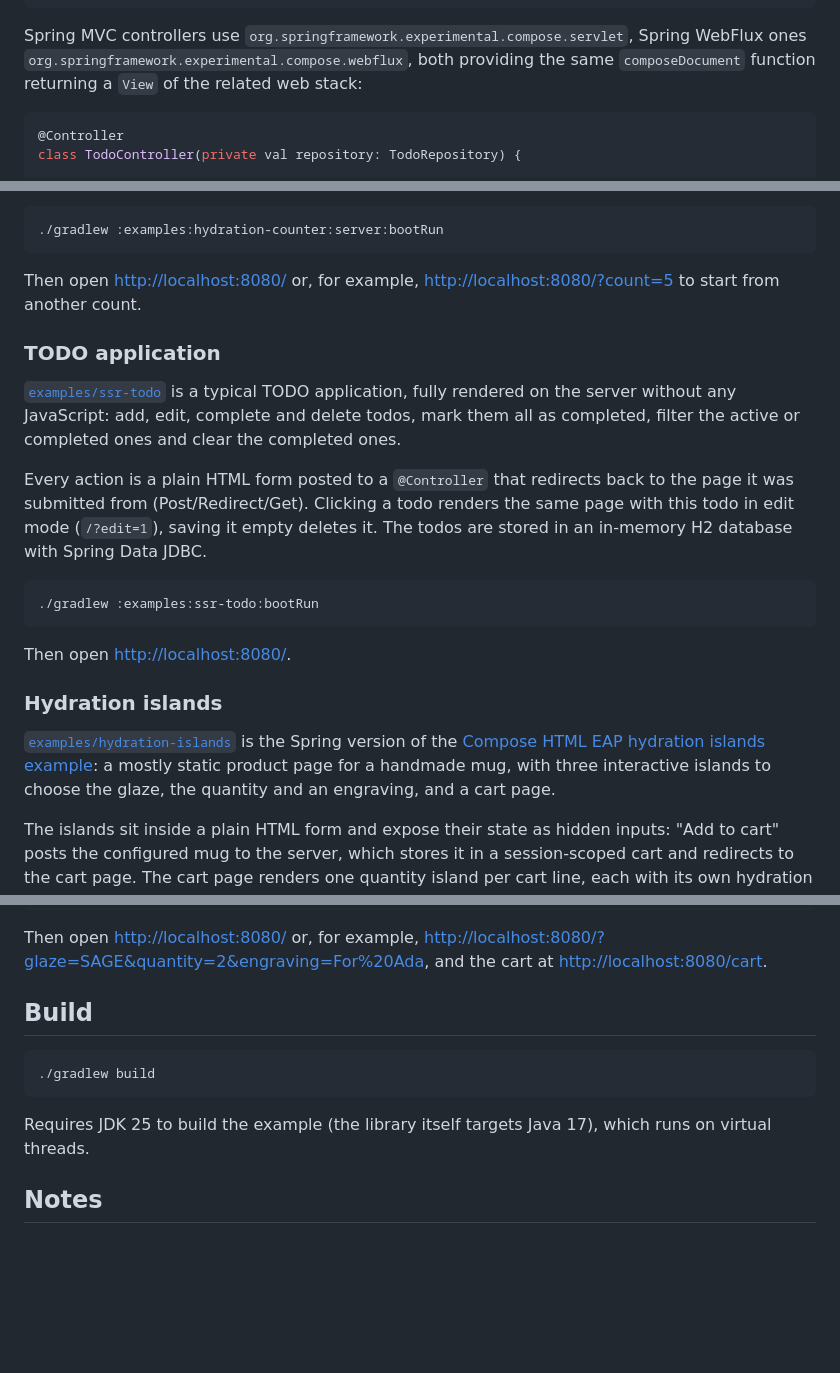
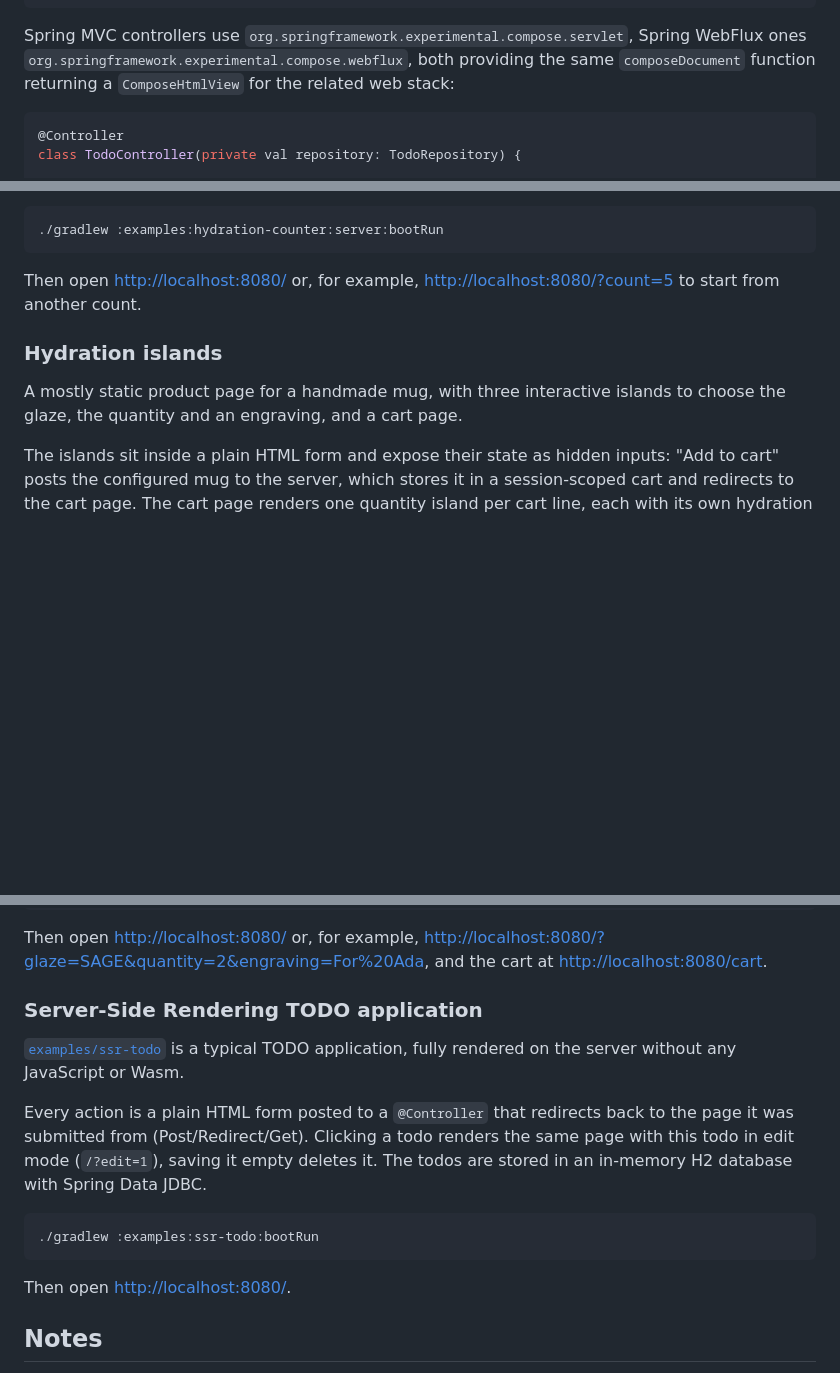
Before and after one commit to sdeleuze/spring-compose-html, a Markdown page: README.md, 3 parts joined by grey strips. Drawn GitHub-style; blank space fills up the shorter version.

````diff
--- a/README.md
+++ b/README.md
@@ -50,7 +64,7 @@ fun TodoItem(todo: Todo) {
 
 Spring MVC controllers use `org.springframework.experimental.compose.servlet`, Spring WebFlux ones
 `org.springframework.experimental.compose.webflux`, both providing the same `composeDocument` function
-returning a `View` of the related web stack:
+returning a `ComposeHtmlView` for the related web stack:
 
 ```kotlin
 @Controller
@@ -113,28 +111,9 @@ a counter rendered on the server, and a button incrementing it once the browser
 Then open <http://localhost:8080/> or, for example, <http://localhost:8080/?count=5> to start
 from another count.
 
-### TODO application
-
-[`examples/ssr-todo`](examples/ssr-todo) is a typical TODO application, fully rendered on the server
-without any JavaScript: add, edit, complete and delete todos, mark them all as completed, filter the
-active or completed ones and clear the completed ones.
-
-Every action is a plain HTML form posted to a `@Controller` that redirects back to the page it was
-submitted from (Post/Redirect/Get). Clicking a todo renders the same page with this todo in edit
-mode (`/?edit=1`), saving it empty deletes it. The todos are stored in an in-memory H2 database
-with Spring Data JDBC.
-
-```shell
-./gradlew :examples:ssr-todo:bootRun
-```
-
-Then open <http://localhost:8080/>.
-
 ### Hydration islands
 
-[`examples/hydration-islands`](examples/hydration-islands) is the Spring version of the
-[Compose HTML EAP hydration islands example](https://github.com/JetBrains/compose-multiplatform/tree/master/html/eap/examples/hydration-islands):
-a mostly static product page for a handmade mug, with three interactive islands to choose the
+A mostly static product page for a handmade mug, with three interactive islands to choose the
 glaze, the quantity and an engraving, and a cart page.
 
 The islands sit inside a plain HTML form and expose their state as hidden inputs: "Add to cart"
@@ -163,13 +142,21 @@ Then open <http://localhost:8080/> or, for example,
 <http://localhost:8080/?glaze=SAGE&quantity=2&engraving=For%20Ada>, and the cart at
 <http://localhost:8080/cart>.
 
-## Build
+### Server-Side Rendering TODO application
+
+[`examples/ssr-todo`](examples/ssr-todo) is a typical TODO application, fully rendered on the server
+without any JavaScript or Wasm.
+
+Every action is a plain HTML form posted to a `@Controller` that redirects back to the page it was
+submitted from (Post/Redirect/Get). Clicking a todo renders the same page with this todo in edit
+mode (`/?edit=1`), saving it empty deletes it. The todos are stored in an in-memory H2 database
+with Spring Data JDBC.
 
 ```shell
-./gradlew build
+./gradlew :examples:ssr-todo:bootRun
 ```
 
-Requires JDK 25 to build the example (the library itself targets Java 17), which runs on virtual threads.
+Then open <http://localhost:8080/>.
 
 ## Notes
 
````
Also changed, not shown: other parts of README.md (+18 -20 lines), assets/spring-compose-html.png (added).
